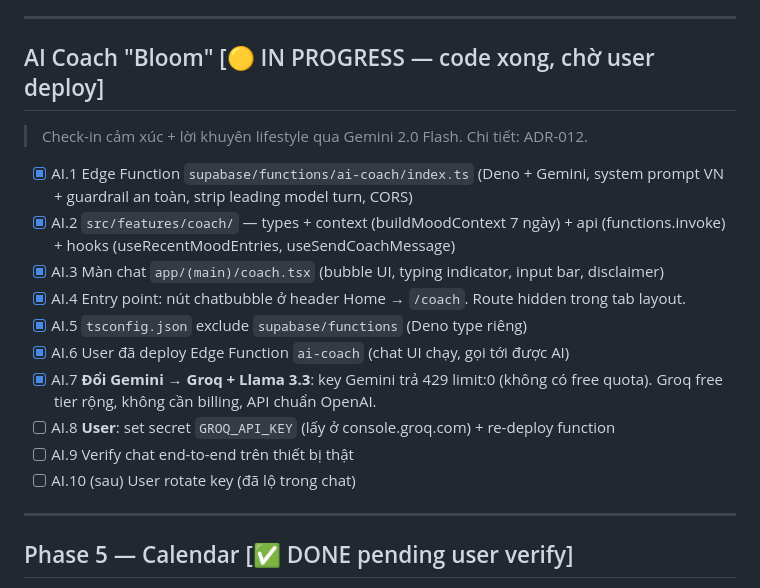
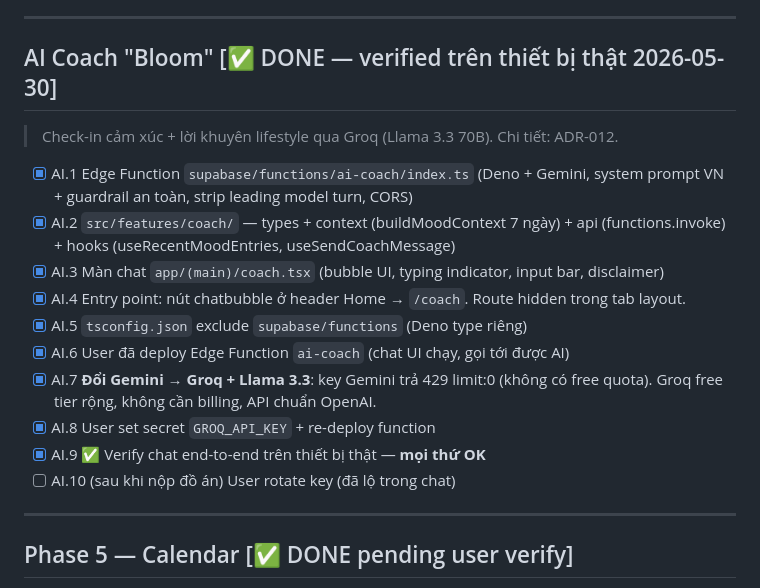
Before and after one commit to Lawjn/little-blooms, a Markdown page: docs/PROGRESS.md, the part around the change. Drawn GitHub-style.

Commit message:
docs: AI Coach "Bloom" verified DONE — Groq + Llama 3.3 chạy ngon trên thiết bị thật
Co-Authored-By: Claude Opus 4.7 <noreply@anthropic.com>

```diff
--- a/docs/PROGRESS.md
+++ b/docs/PROGRESS.md
@@ -153,8 +153,8 @@
 
 ---
 
-## AI Coach "Bloom" [🟡 IN PROGRESS — code xong, chờ user deploy]
-> Check-in cảm xúc + lời khuyên lifestyle qua Gemini 2.0 Flash. Chi tiết: ADR-012.
+## AI Coach "Bloom" [✅ DONE — verified trên thiết bị thật 2026-05-30]
+> Check-in cảm xúc + lời khuyên lifestyle qua Groq (Llama 3.3 70B). Chi tiết: ADR-012.
 
 - [x] AI.1 Edge Function `supabase/functions/ai-coach/index.ts` (Deno + Gemini, system prompt VN + guardrail an toàn, strip leading model turn, CORS)
 - [x] AI.2 `src/features/coach/` — types + context (buildMoodContext 7 ngày) + api (functions.invoke) + hooks (useRecentMoodEntries, useSendCoachMessage)
@@ -163,9 +163,9 @@
 - [x] AI.5 `tsconfig.json` exclude `supabase/functions` (Deno type riêng)
 - [x] AI.6 User đã deploy Edge Function `ai-coach` (chat UI chạy, gọi tới được AI)
 - [x] AI.7 **Đổi Gemini → Groq + Llama 3.3**: key Gemini trả 429 limit:0 (không có free quota). Groq free tier rộng, không cần billing, API chuẩn OpenAI.
-- [ ] AI.8 **User**: set secret `GROQ_API_KEY` (lấy ở console.groq.com) + re-deploy function
-- [ ] AI.9 Verify chat end-to-end trên thiết bị thật
-- [ ] AI.10 (sau) User rotate key (đã lộ trong chat)
+- [x] AI.8 User set secret `GROQ_API_KEY` + re-deploy function
+- [x] AI.9 ✅ Verify chat end-to-end trên thiết bị thật — **mọi thứ OK**
+- [ ] AI.10 (sau khi nộp đồ án) User rotate key (đã lộ trong chat)
 
 ---
 
```
